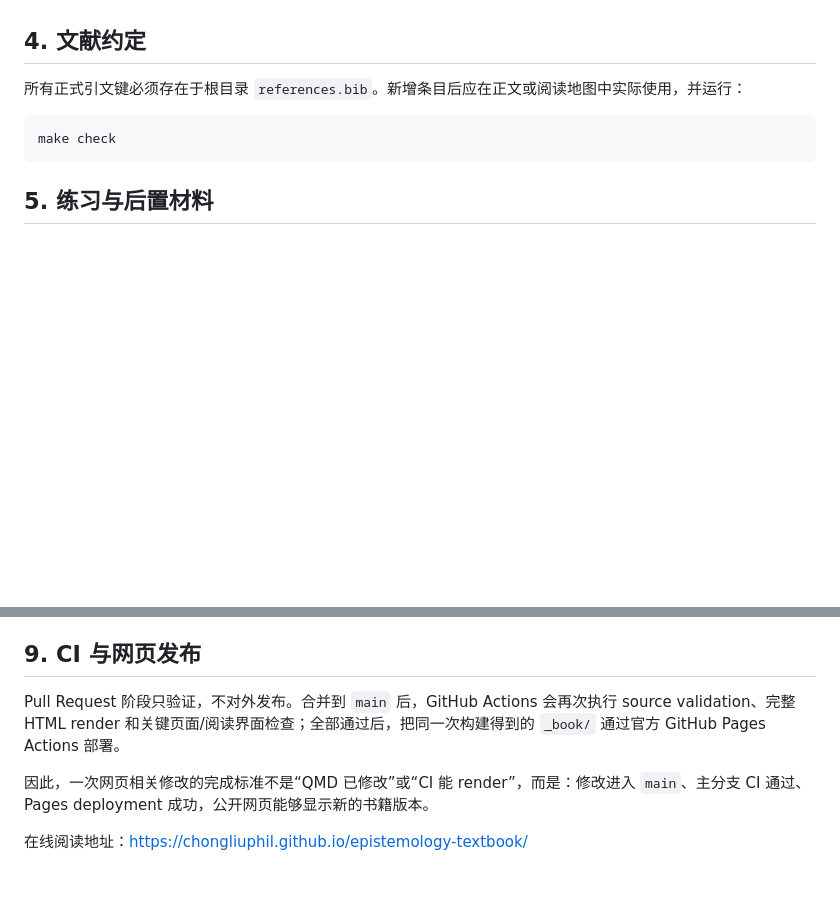
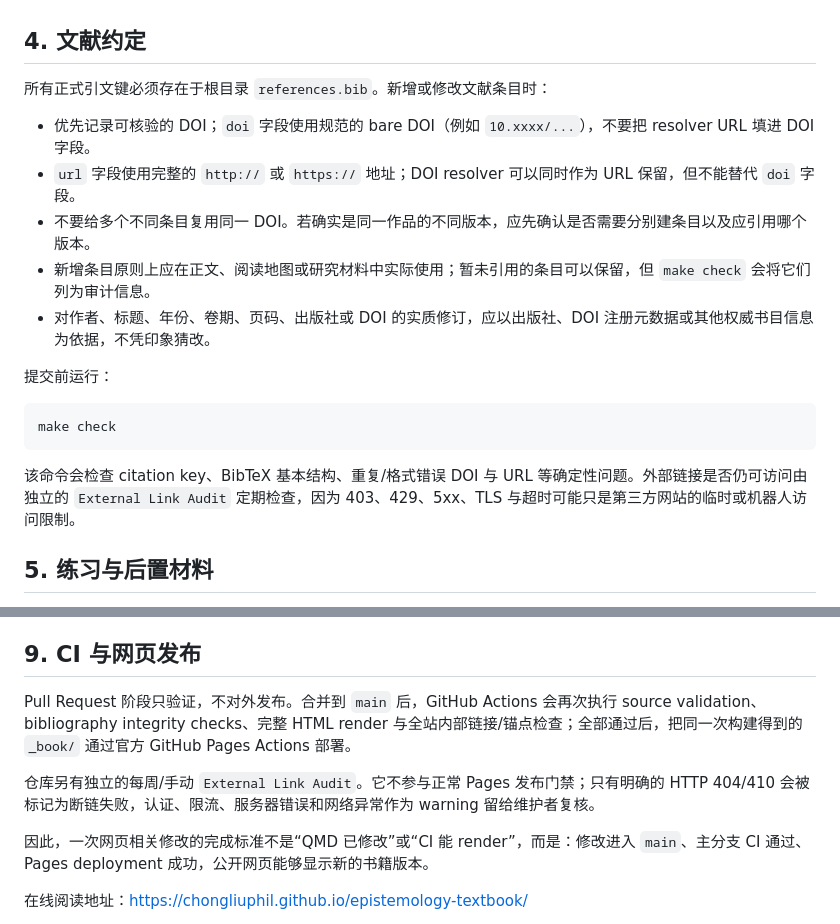
Before and after one commit to ChongLiuPhil/epistemology-textbook, a Markdown page: CONTRIBUTING.md, 2 parts joined by grey strips. Rendered like a GitHub page; blank space fills up the shorter version.

Commit message:
docs: tighten bibliography contribution rules

````diff
--- a/CONTRIBUTING.md
+++ b/CONTRIBUTING.md
@@ -44,11 +44,21 @@
 
 ## 4. 文献约定
 
-所有正式引文键必须存在于根目录 `references.bib`。新增条目后应在正文或阅读地图中实际使用，并运行：
+所有正式引文键必须存在于根目录 `references.bib`。新增或修改文献条目时：
+
+- 优先记录可核验的 DOI；`doi` 字段使用规范的 bare DOI（例如 `10.xxxx/...`），不要把 resolver URL 填进 DOI 字段。
+- `url` 字段使用完整的 `http://` 或 `https://` 地址；DOI resolver 可以同时作为 URL 保留，但不能替代 `doi` 字段。
+- 不要给多个不同条目复用同一 DOI。若确实是同一作品的不同版本，应先确认是否需要分别建条目以及应引用哪个版本。
+- 新增条目原则上应在正文、阅读地图或研究材料中实际使用；暂未引用的条目可以保留，但 `make check` 会将它们列为审计信息。
+- 对作者、标题、年份、卷期、页码、出版社或 DOI 的实质修订，应以出版社、DOI 注册元数据或其他权威书目信息为依据，不凭印象猜改。
+
+提交前运行：
 
 ```sh
 make check
 ```
+
+该命令会检查 citation key、BibTeX 基本结构、重复/格式错误 DOI 与 URL 等确定性问题。外部链接是否仍可访问由独立的 `External Link Audit` 定期检查，因为 403、429、5xx、TLS 与超时可能只是第三方网站的临时或机器人访问限制。
 
 ## 5. 练习与后置材料
 
@@ -103,7 +113,9 @@ Pull Request 应说明改动内容、理由、是否改变章节结构或核心
 
 ## 9. CI 与网页发布
 
-Pull Request 阶段只验证，不对外发布。合并到 `main` 后，GitHub Actions 会再次执行 source validation、完整 HTML render 和关键页面/阅读界面检查；全部通过后，把同一次构建得到的 `_book/` 通过官方 GitHub Pages Actions 部署。
+Pull Request 阶段只验证，不对外发布。合并到 `main` 后，GitHub Actions 会再次执行 source validation、bibliography integrity checks、完整 HTML render 与全站内部链接/锚点检查；全部通过后，把同一次构建得到的 `_book/` 通过官方 GitHub Pages Actions 部署。
+
+仓库另有独立的每周/手动 `External Link Audit`。它不参与正常 Pages 发布门禁；只有明确的 HTTP 404/410 会被标记为断链失败，认证、限流、服务器错误和网络异常作为 warning 留给维护者复核。
 
 因此，一次网页相关修改的完成标准不是“QMD 已修改”或“CI 能 render”，而是：修改进入 `main`、主分支 CI 通过、Pages deployment 成功，公开网页能够显示新的书籍版本。
 
````
